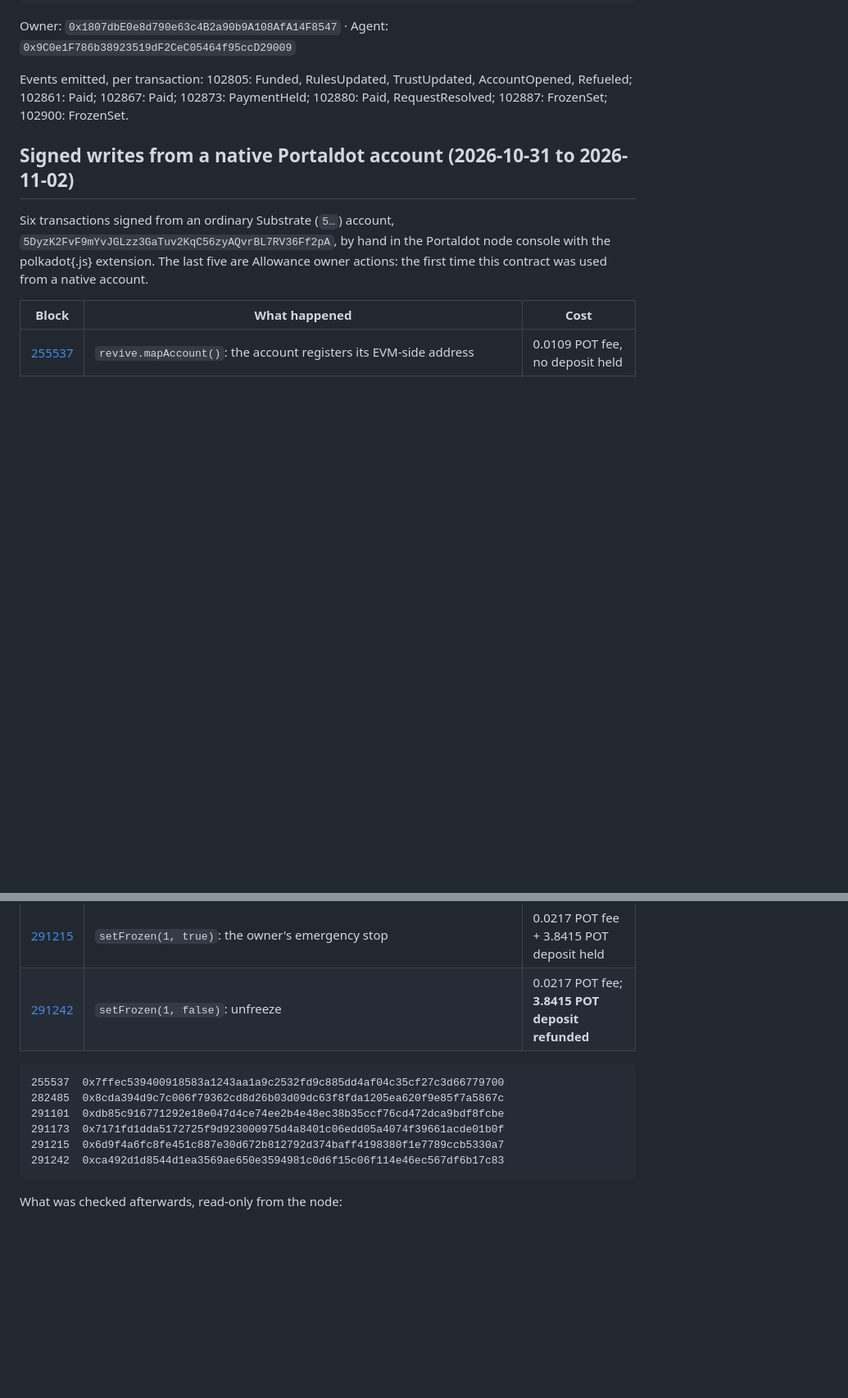
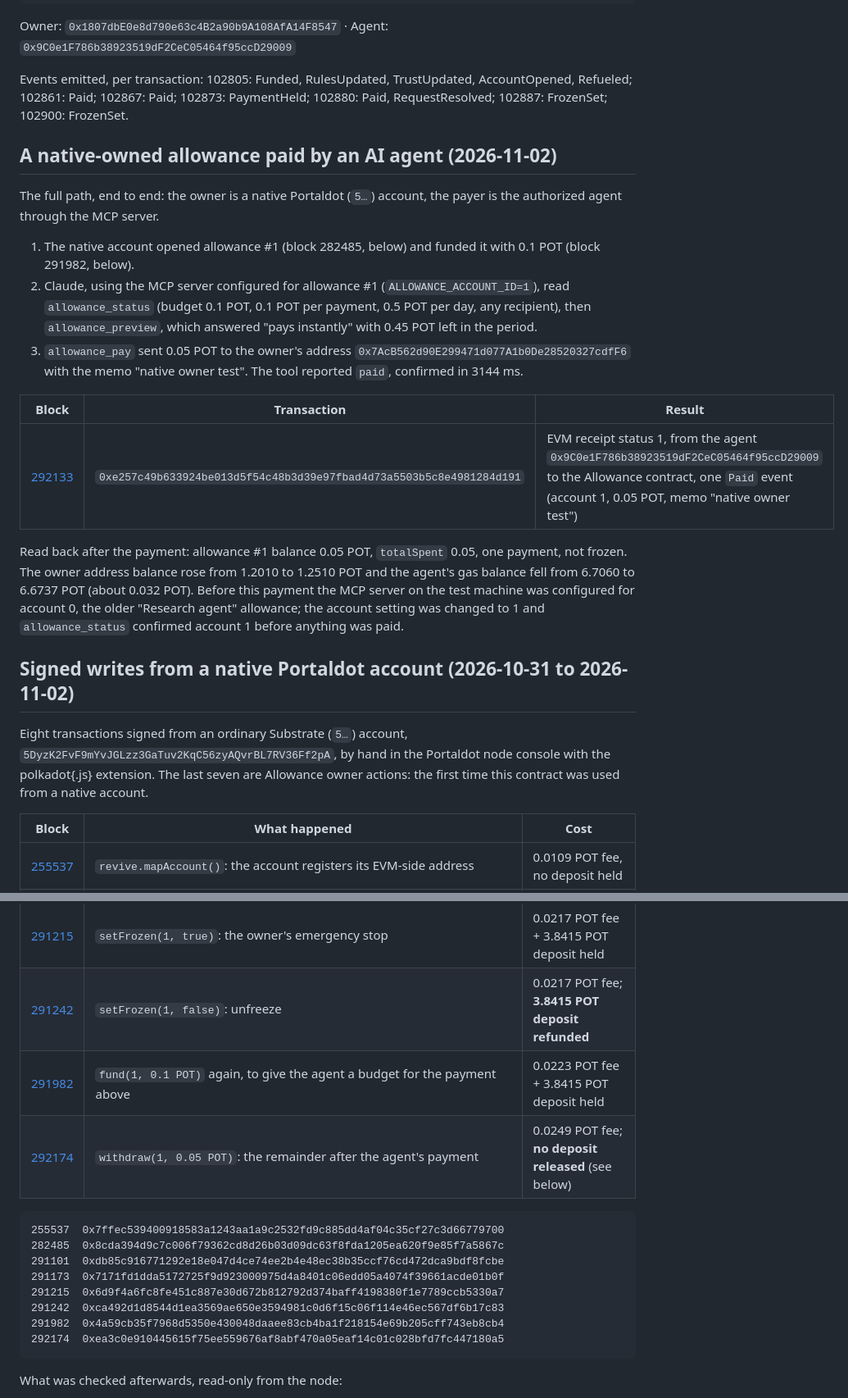
Before and after one commit to Oziman13/allowance, a Markdown page: docs/PROOF.md, 2 parts joined by grey strips. Shown at 82% size. Drawn GitHub-style; blank space fills up the shorter version.

````diff
--- a/docs/PROOF.md
+++ b/docs/PROOF.md
@@ -73,9 +73,23 @@ Owner: `0x1807dbE0e8d790e63c4B2a90b9A108AfA14F8547` · Agent: `0x9C0e1F786b38923
 
 Events emitted, per transaction: 102805: Funded, RulesUpdated, TrustUpdated, AccountOpened, Refueled; 102861: Paid; 102867: Paid; 102873: PaymentHeld; 102880: Paid, RequestResolved; 102887: FrozenSet; 102900: FrozenSet.
 
+## A native-owned allowance paid by an AI agent (2026-11-02)
+
+The full path, end to end: the owner is a native Portaldot (`5…`) account, the payer is the authorized agent through the MCP server.
+
+1. The native account opened allowance #1 (block 282485, below) and funded it with 0.1 POT (block 291982, below).
+2. Claude, using the MCP server configured for allowance #1 (`ALLOWANCE_ACCOUNT_ID=1`), read `allowance_status` (budget 0.1 POT, 0.1 POT per payment, 0.5 POT per day, any recipient), then `allowance_preview`, which answered "pays instantly" with 0.45 POT left in the period.
+3. `allowance_pay` sent 0.05 POT to the owner's address `0x7AcB562d90E299471d077A1b0De28520327cdfF6` with the memo "native owner test". The tool reported `paid`, confirmed in 3144 ms.
+
+| Block | Transaction | Result |
+|---|---|---|
+| [292133](https://scanner-testnet-v3.portaldot.dev/#/blocks/292133) | `0xe257c49b633924be013d5f54c48b3d39e97fbad4d73a5503b5c8e4981284d191` | EVM receipt status 1, from the agent `0x9C0e1F786b38923519dF2CeC05464f95ccD29009` to the Allowance contract, one `Paid` event (account 1, 0.05 POT, memo "native owner test") |
+
+Read back after the payment: allowance #1 balance 0.05 POT, `totalSpent` 0.05, one payment, not frozen. The owner address balance rose from 1.2010 to 1.2510 POT and the agent's gas balance fell from 6.7060 to 6.6737 POT (about 0.032 POT). Before this payment the MCP server on the test machine was configured for account 0, the older "Research agent" allowance; the account setting was changed to 1 and `allowance_status` confirmed account 1 before anything was paid.
+
 ## Signed writes from a native Portaldot account (2026-10-31 to 2026-11-02)
 
-Six transactions signed from an ordinary Substrate (`5…`) account, `5DyzK2FvF9mYvJGLzz3GaTuv2KqC56zyAQvrBL7RV36Ff2pA`, by hand in the Portaldot node console with the polkadot{.js} extension. The last five are Allowance owner actions: the first time this contract was used from a native account.
+Eight transactions signed from an ordinary Substrate (`5…`) account, `5DyzK2FvF9mYvJGLzz3GaTuv2KqC56zyAQvrBL7RV36Ff2pA`, by hand in the Portaldot node console with the polkadot{.js} extension. The last seven are Allowance owner actions: the first time this contract was used from a native account.
 
 | Block | What happened | Cost |
 |---|---|---|
@@ -85,6 +99,8 @@ Six transactions signed from an ordinary Substrate (`5…`) account, `5DyzK2FvF9
 | [291173](https://scanner-testnet-v3.portaldot.dev/#/blocks/291173) | `withdraw(1, 0.1 POT)` back to the owner address | 0.0249 POT fee; **3.8415 POT deposit refunded** |
 | [291215](https://scanner-testnet-v3.portaldot.dev/#/blocks/291215) | `setFrozen(1, true)`: the owner's emergency stop | 0.0217 POT fee + 3.8415 POT deposit held |
 | [291242](https://scanner-testnet-v3.portaldot.dev/#/blocks/291242) | `setFrozen(1, false)`: unfreeze | 0.0217 POT fee; **3.8415 POT deposit refunded** |
+| [291982](https://scanner-testnet-v3.portaldot.dev/#/blocks/291982) | `fund(1, 0.1 POT)` again, to give the agent a budget for the payment above | 0.0223 POT fee + 3.8415 POT deposit held |
+| [292174](https://scanner-testnet-v3.portaldot.dev/#/blocks/292174) | `withdraw(1, 0.05 POT)`: the remainder after the agent's payment | 0.0249 POT fee; **no deposit released** (see below) |
 
 ```
 255537  0x7ffec539400918583a1243aa1a9c2532fd9c885dd4af04c35cf27c3d66779700
@@ -93,6 +109,8 @@ Six transactions signed from an ordinary Substrate (`5…`) account, `5DyzK2FvF9
 291173  0x7171fd1dda5172725f9d923000975d4a8401c06edd05a4074f39661acde01b0f
 291215  0x6d9f4a6fc8fe451c887e30d672b812792d374baff4198380f1e7789ccb5330a7
 291242  0xca492d1d8544d1ea3569ae650e3594981c0d6f15c06f114e46ec567df6b17c83
+291982  0x4a59cb35f7968d5350e430048daaee83cb4ba1f218154e69b205cff743eb8cb4
+292174  0xea3c0e910445615f75ee559676af8abf470a05eaf14c01c028bfd7fc447180a5
 ```
 
 What was checked afterwards, read-only from the node:
````
Also changed, not shown: other parts of docs/PROOF.md (+4 -3 lines), docs/JUDGING.md (+1 -1 lines), docs/NATIVE-WALLET-VALIDATION-PHASE3B2.md (+1 -1 lines).
